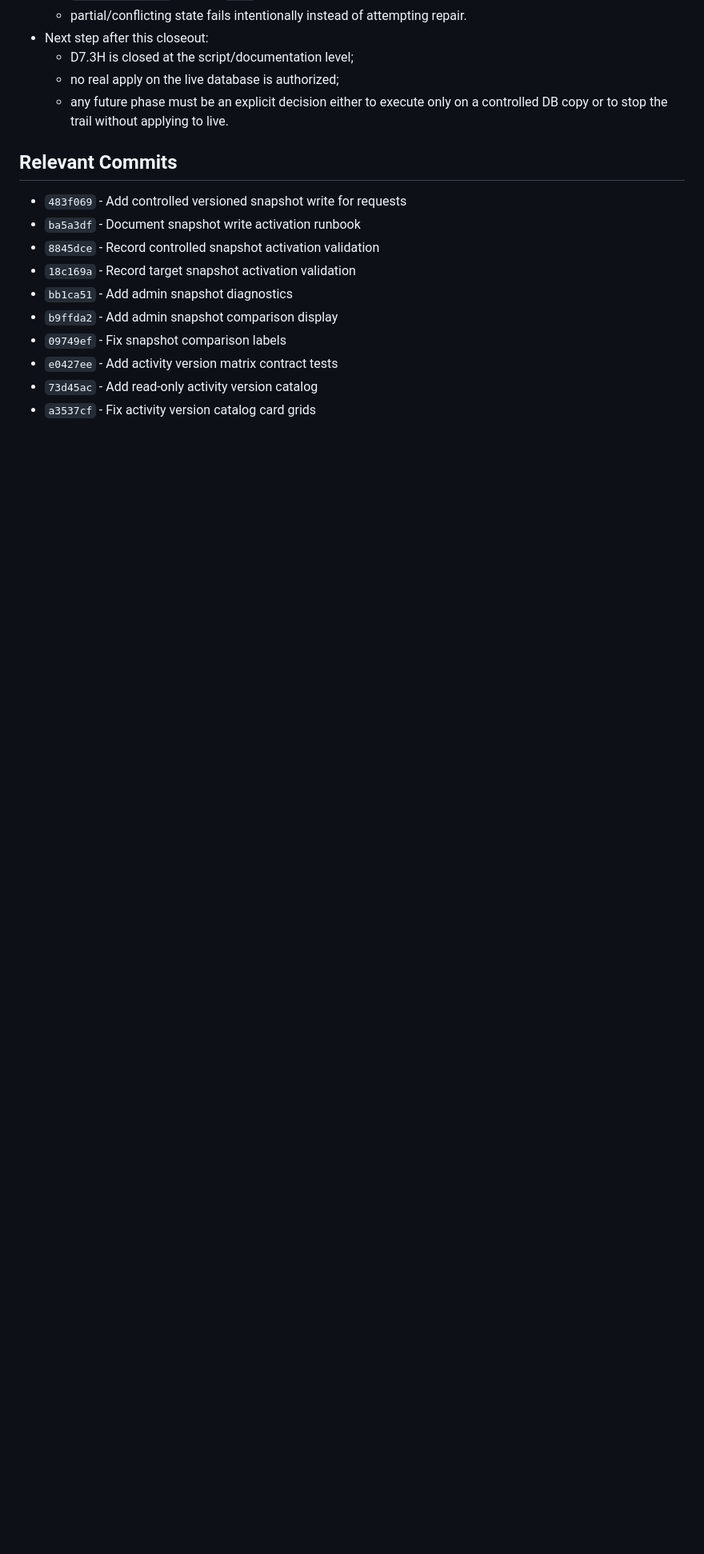
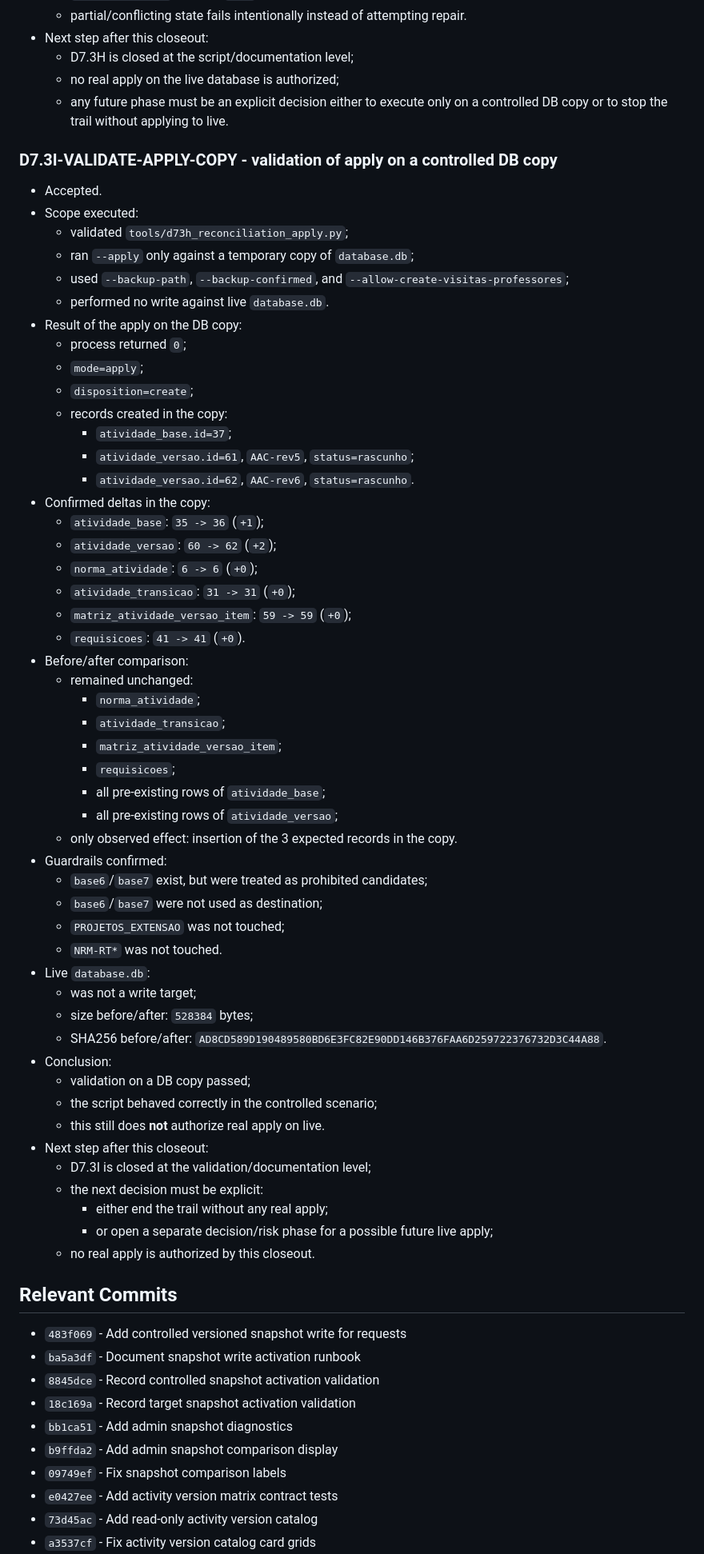
Before and after one commit to genesismazeto-sys/SGAA, a Markdown page: PROJECT_STATE.md, the part around one of its changes. Shown at 80% size. GitHub-like rendering; blank space fills up the shorter version.

Commit message:
Record D7.3I apply copy validation

```diff
--- a/PROJECT_STATE.md
+++ b/PROJECT_STATE.md
@@ -869,6 +869,59 @@ Executor: Codex GPT-5 (docs closeout); Claude Sonnet 4.6 (D7.3E closeout); Kimi
   - any future phase must be an explicit decision either to execute only on a
     controlled DB copy or to stop the trail without applying to live.
 
+### D7.3I-VALIDATE-APPLY-COPY - validation of apply on a controlled DB copy
+- Accepted.
+- Scope executed:
+  - validated `tools/d73h_reconciliation_apply.py`;
+  - ran `--apply` only against a temporary copy of `database.db`;
+  - used `--backup-path`, `--backup-confirmed`, and
+    `--allow-create-visitas-professores`;
+  - performed no write against live `database.db`.
+- Result of the apply on the DB copy:
+  - process returned `0`;
+  - `mode=apply`;
+  - `disposition=create`;
+  - records created in the copy:
+    - `atividade_base.id=37`;
+    - `atividade_versao.id=61`, `AAC-rev5`, `status=rascunho`;
+    - `atividade_versao.id=62`, `AAC-rev6`, `status=rascunho`.
+- Confirmed deltas in the copy:
+  - `atividade_base`: `35 -> 36` (`+1`);
+  - `atividade_versao`: `60 -> 62` (`+2`);
+  - `norma_atividade`: `6 -> 6` (`+0`);
+  - `atividade_transicao`: `31 -> 31` (`+0`);
+  - `matriz_atividade_versao_item`: `59 -> 59` (`+0`);
+  - `requisicoes`: `41 -> 41` (`+0`).
+- Before/after comparison:
+  - remained unchanged:
+    - `norma_atividade`;
+    - `atividade_transicao`;
+    - `matriz_atividade_versao_item`;
+    - `requisicoes`;
+    - all pre-existing rows of `atividade_base`;
+    - all pre-existing rows of `atividade_versao`;
+  - only observed effect: insertion of the 3 expected records in the copy.
+- Guardrails confirmed:
+  - `base6`/`base7` exist, but were treated as prohibited candidates;
+  - `base6`/`base7` were not used as destination;
+  - `PROJETOS_EXTENSAO` was not touched;
+  - `NRM-RT*` was not touched.
+- Live `database.db`:
+  - was not a write target;
+  - size before/after: `528384` bytes;
+  - SHA256 before/after:
+    `AD8CD589D190489580BD6E3FC82E90DD146B376FAA6D259722376732D3C44A88`.
+- Conclusion:
+  - validation on a DB copy passed;
+  - the script behaved correctly in the controlled scenario;
+  - this still does **not** authorize real apply on live.
+- Next step after this closeout:
+  - D7.3I is closed at the validation/documentation level;
+  - the next decision must be explicit:
+    - either end the trail without any real apply;
+    - or open a separate decision/risk phase for a possible future live apply;
+  - no real apply is authorized by this closeout.
+
 ## Relevant Commits
 
 - `483f069` - Add controlled versioned snapshot write for requests
```
Also changed, not shown: other parts of PROJECT_STATE.md (+5 -2 lines), AGENT_HANDOFF.md (+54 -6 lines).
